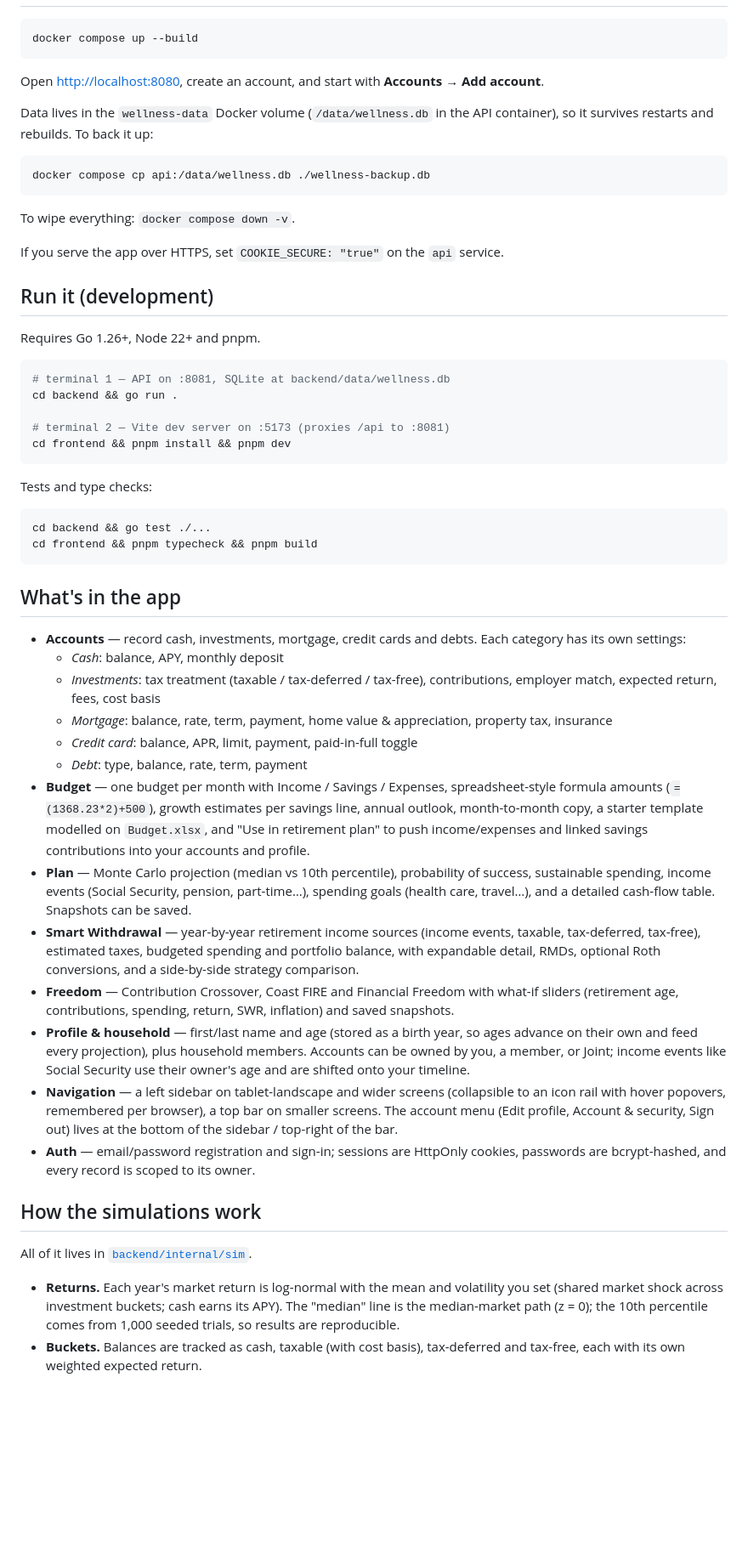
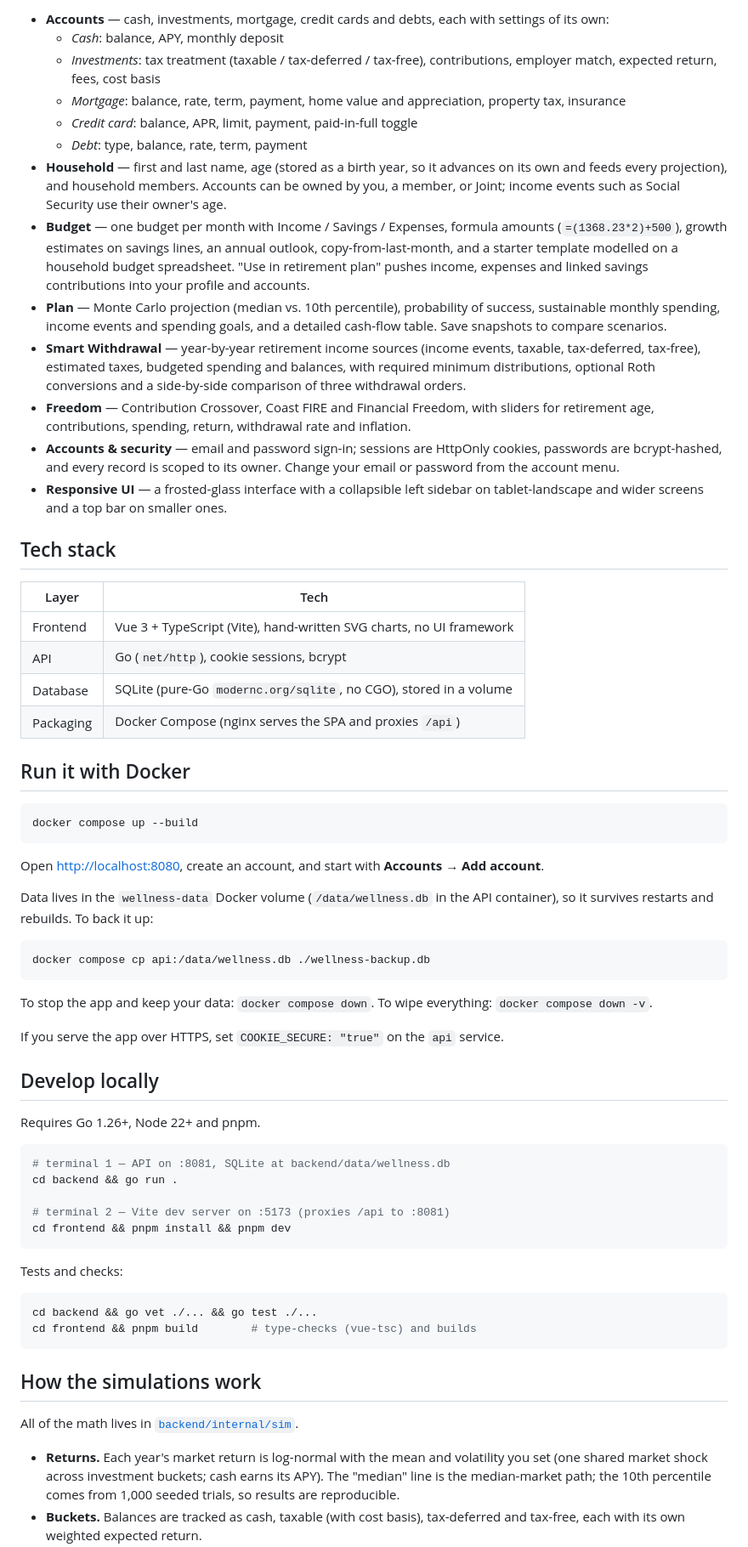
Before and after one commit to pat-eason/evergreen, a Markdown page: README.md, the part around one of its changes. Shown at 85% size. Drawn GitHub-style; blank space fills up the shorter version.

````diff
--- a/README.md
+++ b/README.md
@@ -13,3 +22,27 @@ A local-first financial planner built around three ideas — **Contribution Cros
+- **Accounts** — cash, investments, mortgage, credit cards and debts, each with settings of its own:
+  - *Cash*: balance, APY, monthly deposit
+  - *Investments*: tax treatment (taxable / tax-deferred / tax-free), contributions, employer match, expected return, fees, cost basis
+  - *Mortgage*: balance, rate, term, payment, home value and appreciation, property tax, insurance
+  - *Credit card*: balance, APR, limit, payment, paid-in-full toggle
+  - *Debt*: type, balance, rate, term, payment
+- **Household** — first and last name, age (stored as a birth year, so it advances on its own and feeds every projection), and household members. Accounts can be owned by you, a member, or Joint; income events such as Social Security use their owner's age.
+- **Budget** — one budget per month with Income / Savings / Expenses, formula amounts (`=(1368.23*2)+500`), growth estimates on savings lines, an annual outlook, copy-from-last-month, and a starter template modelled on a household budget spreadsheet. "Use in retirement plan" pushes income, expenses and linked savings contributions into your profile and accounts.
+- **Plan** — Monte Carlo projection (median vs. 10th percentile), probability of success, sustainable monthly spending, income events and spending goals, and a detailed cash-flow table. Save snapshots to compare scenarios.
+- **Smart Withdrawal** — year-by-year retirement income sources (income events, taxable, tax-deferred, tax-free), estimated taxes, budgeted spending and balances, with required minimum distributions, optional Roth conversions and a side-by-side comparison of three withdrawal orders.
+- **Freedom** — Contribution Crossover, Coast FIRE and Financial Freedom, with sliders for retirement age, contributions, spending, return, withdrawal rate and inflation.
+- **Accounts & security** — email and password sign-in; sessions are HttpOnly cookies, passwords are bcrypt-hashed, and every record is scoped to its owner. Change your email or password from the account menu.
+- **Responsive UI** — a frosted-glass interface with a collapsible left sidebar on tablet-landscape and wider screens and a top bar on smaller ones.
+
+## Tech stack
+
+| Layer     | Tech                                                                |
+| --------- | ------------------------------------------------------------------- |
+| Frontend  | Vue 3 + TypeScript (Vite), hand-written SVG charts, no UI framework |
+| API       | Go (`net/http`), cookie sessions, bcrypt                            |
+| Database  | SQLite (pure-Go `modernc.org/sqlite`, no CGO), stored in a volume   |
+| Packaging | Docker Compose (nginx serves the SPA and proxies `/api`)            |
+
+## Run it with Docker
 
 ```bash
 docker compose up --build
@@ -23,11 +56,11 @@ Data lives in the `wellness-data` Docker volume (`/data/wellness.db` in the API
 docker compose cp api:/data/wellness.db ./wellness-backup.db
 ```
 
-To wipe everything: `docker compose down -v`.
+To stop the app and keep your data: `docker compose down`. To wipe everything: `docker compose down -v`.
 
 If you serve the app over HTTPS, set `COOKIE_SECURE: "true"` on the `api` service.
 
-## Run it (development)
+## Develop locally
 
 Requires Go 1.26+, Node 22+ and pnpm.
 
@@ -39,32 +72,16 @@ cd backend && go run .
 cd frontend && pnpm install && pnpm dev
 ```
 
-Tests and type checks:
+Tests and checks:
 
 ```bash
-cd backend && go test ./...
-cd frontend && pnpm typecheck && pnpm build
+cd backend && go vet ./... && go test ./...
+cd frontend && pnpm build        # type-checks (vue-tsc) and builds
 ```
-
-## What's in the app
-
-- **Accounts** — record cash, investments, mortgage, credit cards and debts. Each category has its own settings:
-  - *Cash*: balance, APY, monthly deposit
-  - *Investments*: tax treatment (taxable / tax-deferred / tax-free), contributions, employer match, expected return, fees, cost basis
-  - *Mortgage*: balance, rate, term, payment, home value & appreciation, property tax, insurance
-  - *Credit card*: balance, APR, limit, payment, paid-in-full toggle
-  - *Debt*: type, balance, rate, term, payment
-- **Budget** — one budget per month with Income / Savings / Expenses, spreadsheet-style formula amounts (`=(1368.23*2)+500`), growth estimates per savings line, annual outlook, month-to-month copy, a starter template modelled on `Budget.xlsx`, and "Use in retirement plan" to push income/expenses and linked savings contributions into your accounts and profile.
-- **Plan** — Monte Carlo projection (median vs 10th percentile), probability of success, sustainable spending, income events (Social Security, pension, part-time…), spending goals (health care, travel…), and a detailed cash-flow table. Snapshots can be saved.
-- **Smart Withdrawal** — year-by-year retirement income sources (income events, taxable, tax-deferred, tax-free), estimated taxes, budgeted spending and portfolio balance, with expandable detail, RMDs, optional Roth conversions, and a side-by-side strategy comparison.
-- **Freedom** — Contribution Crossover, Coast FIRE and Financial Freedom with what-if sliders (retirement age, contributions, spending, return, SWR, inflation) and saved snapshots.
-- **Profile & household** — first/last name and age (stored as a birth year, so ages advance on their own and feed every projection), plus household members. Accounts can be owned by you, a member, or Joint; income events like Social Security use their owner's age and are shifted onto your timeline.
-- **Navigation** — a left sidebar on tablet-landscape and wider screens (collapsible to an icon rail with hover popovers, remembered per browser), a top bar on smaller screens. The account menu (Edit profile, Account & security, Sign out) lives at the bottom of the sidebar / top-right of the bar.
-- **Auth** — email/password registration and sign-in; sessions are HttpOnly cookies, passwords are bcrypt-hashed, and every record is scoped to its owner.
 
 ## How the simulations work
 
-All of it lives in [`backend/internal/sim`](backend/internal/sim).
+All of the math lives in [`backend/internal/sim`](backend/internal/sim).
 
-- **Returns.** Each year's market return is log-normal with the mean and volatility you set (shared market shock across investment buckets; cash earns its APY). The "median" line is the median-market path (z = 0); the 10th percentile comes from 1,000 seeded trials, so results are reproducible.
+- **Returns.** Each year's market return is log-normal with the mean and volatility you set (one shared market shock across investment buckets; cash earns its APY). The "median" line is the median-market path; the 10th percentile comes from 1,000 seeded trials, so results are reproducible.
 - **Buckets.** Balances are tracked as cash, taxable (with cost basis), tax-deferred and tax-free, each with its own weighted expected return.
````
Also changed, not shown: other parts of README.md (+35 -18 lines), CLAUDE.md (added, +57 -0 lines), docs/screenshots/budget.jpg (added), docs/screenshots/dashboard.jpg (added), docs/screenshots/freedom.jpg (added), docs/screenshots/plan.jpg (added), docs/screenshots/withdrawal.jpg (added), 3 other files.
